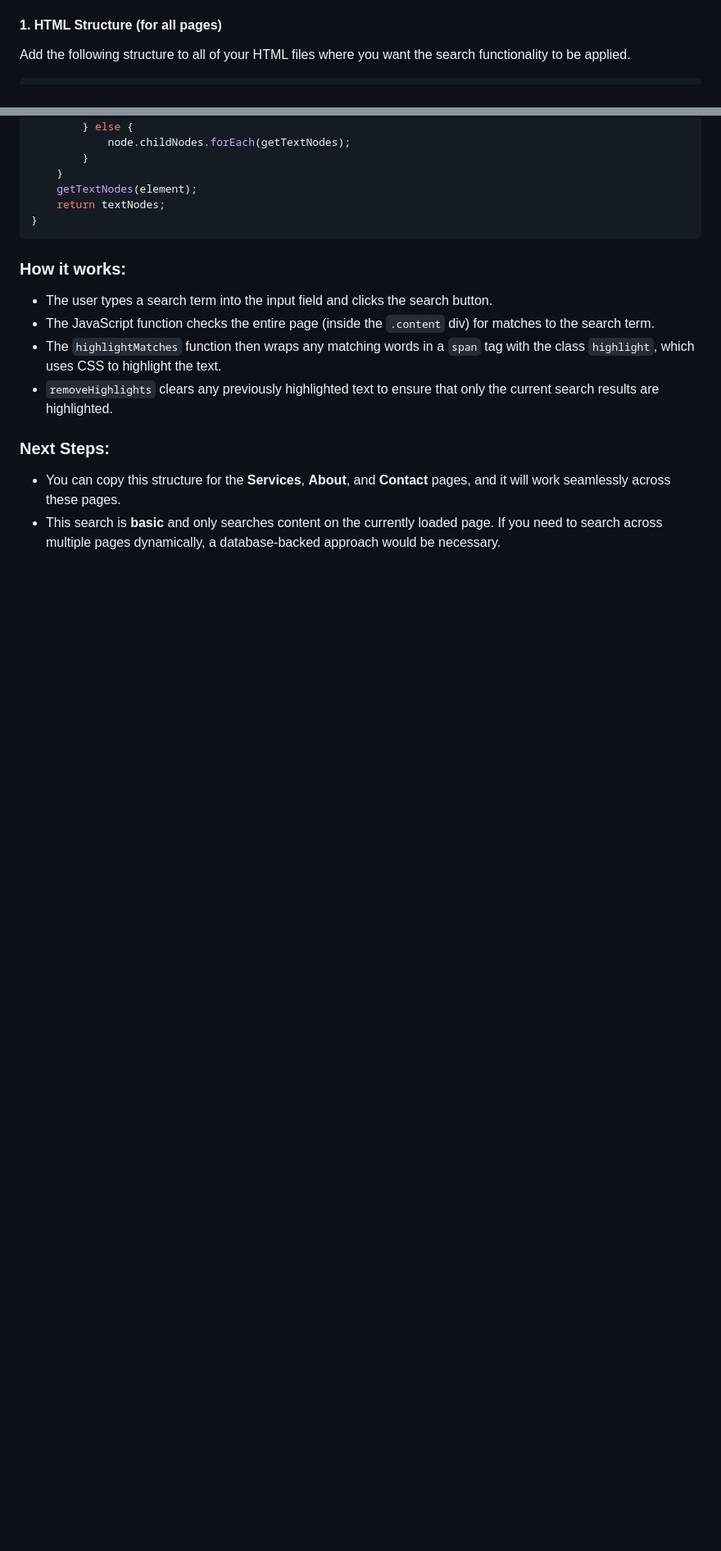
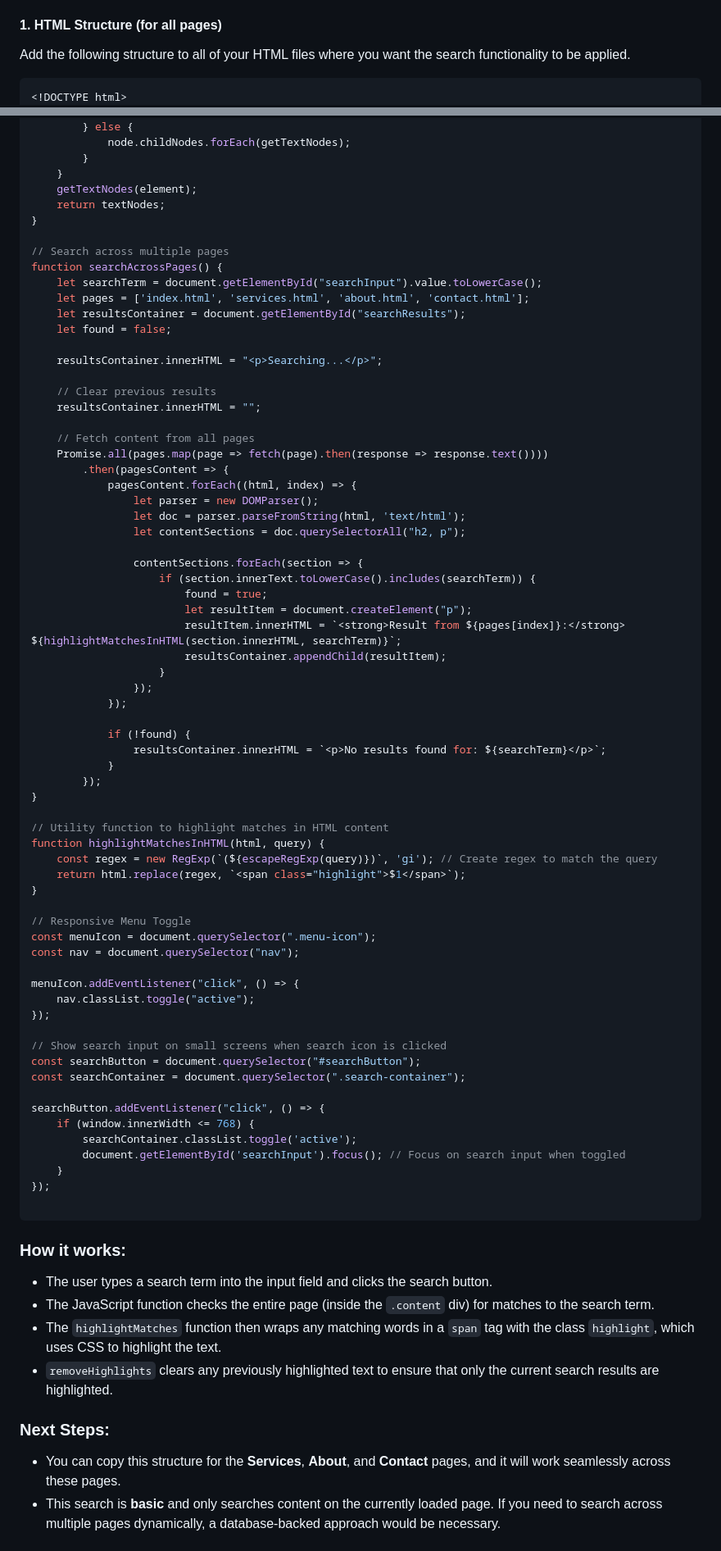
Before and after one commit to dpm-tz/-Using-JavaScript-for-Basic-Search-Client-side-Search-, a Markdown page: README.md, 2 parts joined by grey strips. Shown at 82% size. Drawn GitHub-style; blank space fills up the shorter version.

````diff
--- a/README.md
+++ b/README.md
@@ -5,7 +5,8 @@ To implement **client-side search** using JavaScript, we can write a function th
 
 Add the following structure to all of your HTML files where you want the search functionality to be applied.
 
-```<!DOCTYPE html>
+```html
+<!DOCTYPE html>
 <html lang="en">
 <head>
     <meta charset="UTF-8">
@@ -122,6 +244,68 @@ function getTextNodesIn(element) {
     getTextNodes(element);
     return textNodes;
 }
+
+// Search across multiple pages
+function searchAcrossPages() {
+    let searchTerm = document.getElementById("searchInput").value.toLowerCase();
+    let pages = ['index.html', 'services.html', 'about.html', 'contact.html'];
+    let resultsContainer = document.getElementById("searchResults");
+    let found = false;
+
+    resultsContainer.innerHTML = "<p>Searching...</p>";
+
+    // Clear previous results
+    resultsContainer.innerHTML = "";
+
+    // Fetch content from all pages
+    Promise.all(pages.map(page => fetch(page).then(response => response.text())))
+        .then(pagesContent => {
+            pagesContent.forEach((html, index) => {
+                let parser = new DOMParser();
+                let doc = parser.parseFromString(html, 'text/html');
+                let contentSections = doc.querySelectorAll("h2, p");
+
+                contentSections.forEach(section => {
+                    if (section.innerText.toLowerCase().includes(searchTerm)) {
+                        found = true;
+                        let resultItem = document.createElement("p");
+                        resultItem.innerHTML = `<strong>Result from ${pages[index]}:</strong> ${highlightMatchesInHTML(section.innerHTML, searchTerm)}`;
+                        resultsContainer.appendChild(resultItem);
+                    }
+                });
+            });
+
+            if (!found) {
+                resultsContainer.innerHTML = `<p>No results found for: ${searchTerm}</p>`;
+            }
+        });
+}
+
+// Utility function to highlight matches in HTML content
+function highlightMatchesInHTML(html, query) {
+    const regex = new RegExp(`(${escapeRegExp(query)})`, 'gi'); // Create regex to match the query
+    return html.replace(regex, `<span class="highlight">$1</span>`);
+}
+
+// Responsive Menu Toggle
+const menuIcon = document.querySelector(".menu-icon");
+const nav = document.querySelector("nav");
+
+menuIcon.addEventListener("click", () => {
+    nav.classList.toggle("active");
+});
+
+// Show search input on small screens when search icon is clicked
+const searchButton = document.querySelector("#searchButton");
+const searchContainer = document.querySelector(".search-container");
+
+searchButton.addEventListener("click", () => {
+    if (window.innerWidth <= 768) {
+        searchContainer.classList.toggle('active');
+        document.getElementById('searchInput').focus(); // Focus on search input when toggled
+    }
+});
+
 ```
 
 ### How it works:
````
Also changed, not shown: other parts of README.md (+123 -2 lines).
